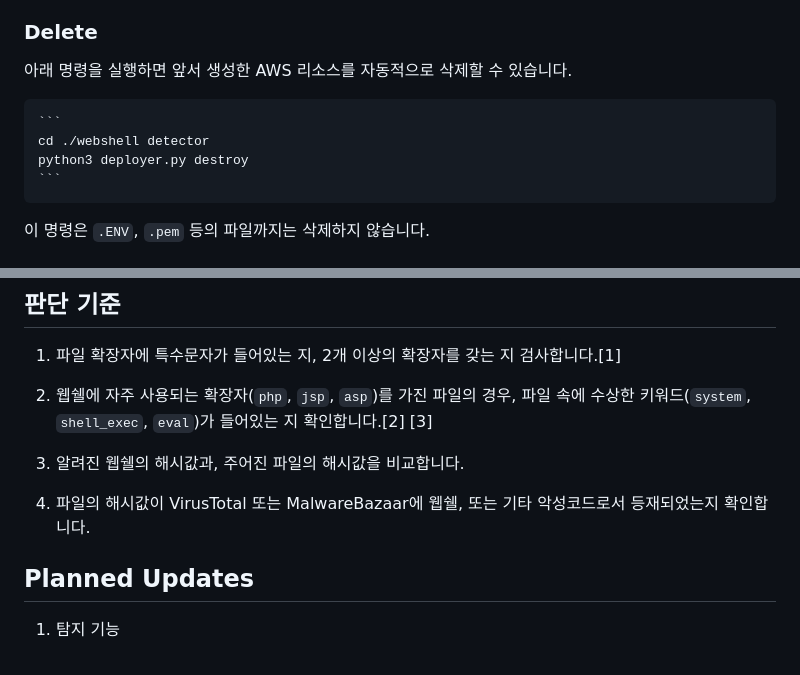
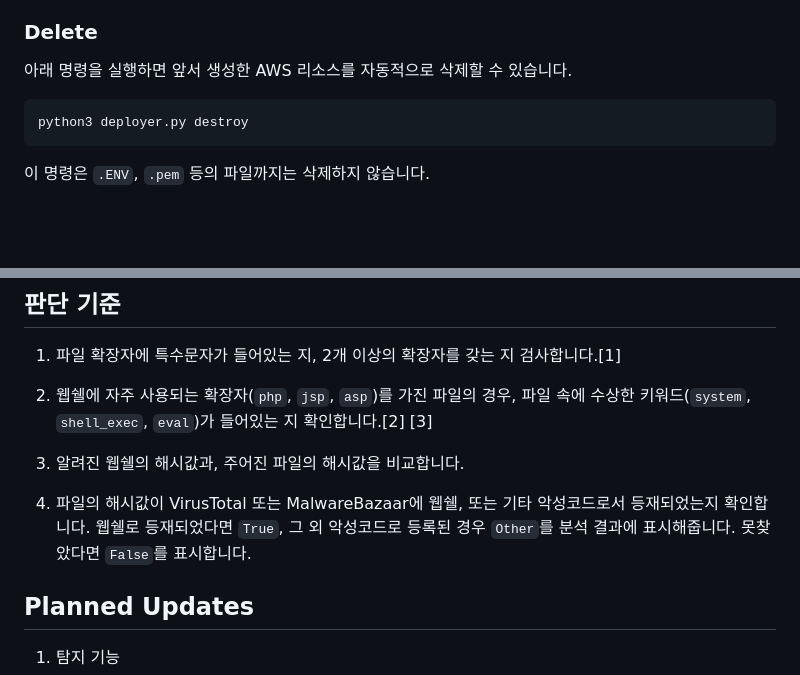
Before and after one commit to greyhawk16/webshell_detector, a Markdown page: README_KOR.md, 2 parts joined by grey strips. Drawn GitHub-style; blank space fills up the shorter version.

Commit message:
✨ README 수정
비즈니스 로직 설명 추가, 명령어 오타 수정

````diff
--- a/README_KOR.md
+++ b/README_KOR.md
@@ -51,10 +51,9 @@ English version [➡️](https://github.com/greyhawk16/webshell_detector/blob/ma
 
 아래 명령을 실행하면 앞서 생성한 AWS 리소스를 자동적으로 삭제할 수 있습니다.
 
-    ```
-    cd ./webshell detector
+
     python3 deployer.py destroy
-    ```
+
 
 이 명령은 `.ENV`, `.pem` 등의 파일까지는 삭제하지 않습니다.
 
@@ -80,7 +79,7 @@ English version [➡️](https://github.com/greyhawk16/webshell_detector/blob/ma
 
 3. 알려진 웹쉘의 해시값과, 주어진 파일의 해시값을 비교합니다.
 
-4. 파일의 해시값이 VirusTotal 또는 MalwareBazaar에 웹쉘, 또는 기타 악성코드로서 등재되었는지 확인합니다.
+4. 파일의 해시값이 VirusTotal 또는 MalwareBazaar에 웹쉘, 또는 기타 악성코드로서 등재되었는지 확인합니다. 웹쉘로 등재되었다면 `True`, 그 외 악성코드로 등록된 경우 `Other`를 분석 결과에 표시해줍니다. 못찾았다면 `False`를 표시합니다.
 
 
 ## Planned Updates
````
Also changed, not shown: other parts of README_KOR.md (+6 -6 lines), README.md (+1 -2 lines).
